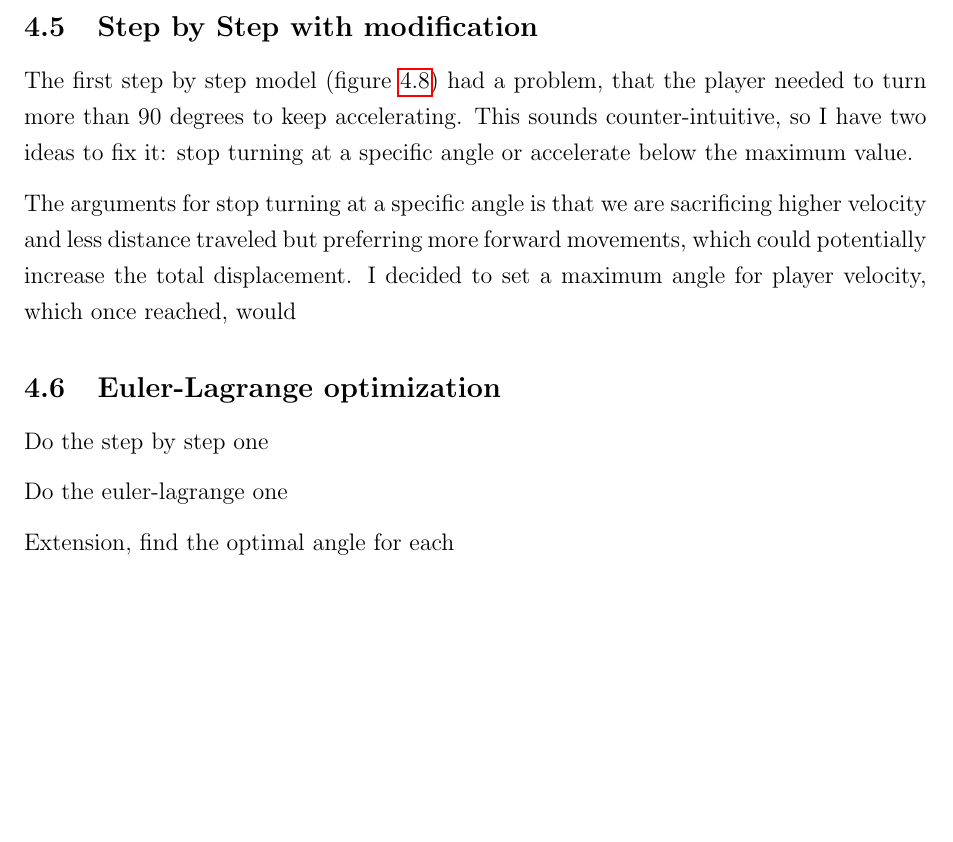
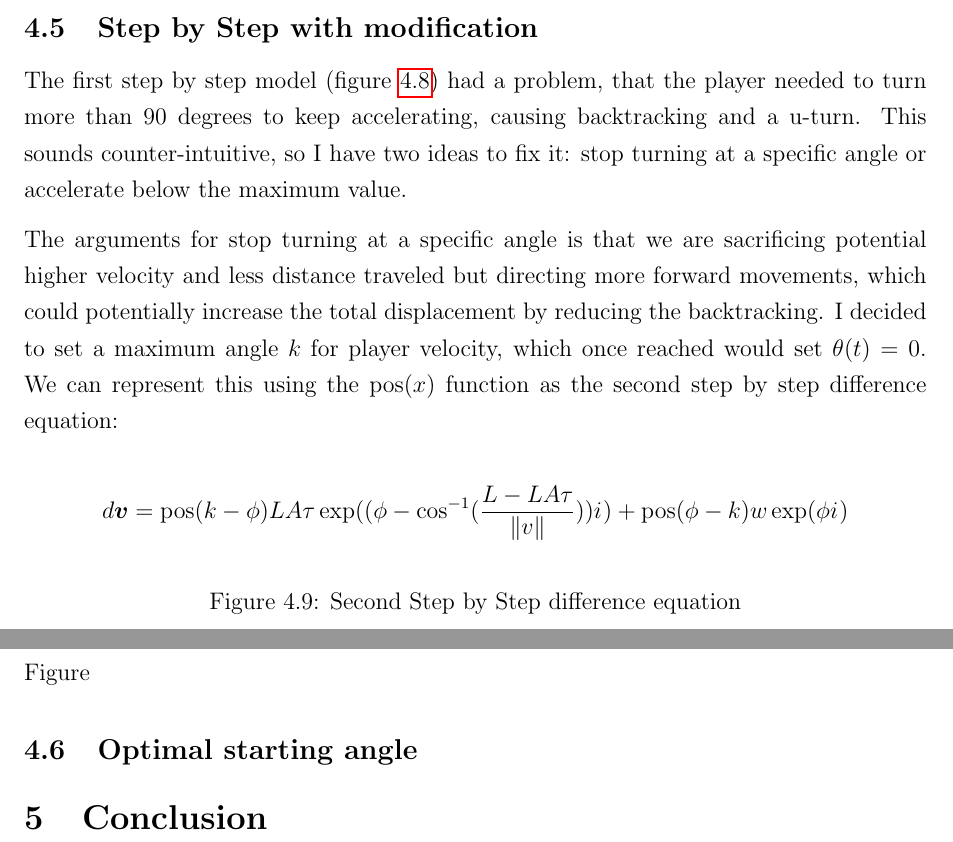
Before and after one commit to Troppydash/IAProjects, a LaTeX document (EE/jump/jump.tex, which reads EE/jump/sections/models.tex): part of page 21 of 22 before the commit and two parts of pages 21 and 22 of 23 after it, the two joined at a grey line, cut so that both start at the same text, the shorter picture padded with empty space. Compiled offline with pdfLaTeX.

Commit message:
Started 2nd model

```diff
--- a/EE/jump/sections/models.tex
+++ b/EE/jump/sections/models.tex
@@ -262,9 +263,27 @@ Figure \ref{fig:1sbs} shows the player's motion under this method.
 Oops, it looks like we've done a u-turn and ended up below the x-axis. Although the spacing between each timeframe dots are increasing --- indicating acceleration, the method had to keep turning for maximizing velocity which potentially reduced our displacement. Nevertheless, this first method had a displacement of $\sqrt{368.6^2 + (-57.34)^2} \approx 373.0$, which is a large increase from the straight-line model's $175$ units.
 
 \subsection{Step by Step with modification}
-The first step by step model (figure \ref{fig:1sbs}) had a problem, that the player needed to turn more than $90$ degrees to keep accelerating. This sounds counter-intuitive, so I have two ideas to fix it: stop turning at a specific angle or accelerate below the maximum value.
+The first step by step model (figure \ref{fig:1sbs}) had a problem, that the player needed to turn more than $90$ degrees to keep accelerating, causing backtracking and a u-turn. This sounds counter-intuitive, so I have two ideas to fix it: stop turning at a specific angle or accelerate below the maximum value.
 
-The arguments for stop turning at a specific angle is that we are sacrificing higher velocity and less distance traveled but preferring more forward movements, which could potentially increase the total displacement. I decided to set a maximum angle for player velocity, which once reached, would
+The arguments for stop turning at a specific angle is that we are sacrificing potential higher velocity and less distance traveled but directing more forward movements, which could potentially increase the total displacement by reducing the backtracking. I decided to set a maximum angle $k$ for player velocity, which once reached would set $\theta(t) = 0$. We can represent this using the $\text{pos}(x)$ function as the second step by step difference equation:
+
+\begin{figure}[H]
+    \centering
+    \[
+        d\tv = \text{pos}(k - \phi) LA\tau \exp((\phi - \cos^{-1}(\frac{L-LA\tau}{\tmag{v}})) \I) + \text{pos}(\phi - k) w \exp(\phi \I)
+    \]
+    \caption{Second Step by Step difference equation}
+    \label{fig:ssbs}
+\end{figure}
+
+Figure
+
+
+
+% graphing all of them
+
+
+% the one where you accelerate below max value
 
 
 
@@ -276,7 +295,10 @@ The arguments for stop turning at a specific angle is that we are sacrificing hi
 
 
 
-\subsection{Euler-Lagrange optimization}
+\subsection{Optimal starting angle}
+
+\section{Conclusion}
+
 
 
 % TODO: calculated the restricted line,
@@ -289,8 +311,8 @@ The arguments for stop turning at a specific angle is that we are sacrificing hi
 
 % 500 for conclusion
 
-Do the step by step one
+%Do the step by step one
 
-Do the euler-lagrange one
+%Do the euler-lagrange one
 
-Extension, find the optimal angle for each
+%Extension, find the optimal angle for each
```
Also changed, not shown: EE/jump/sections/models.tex (3 more changed lines).
